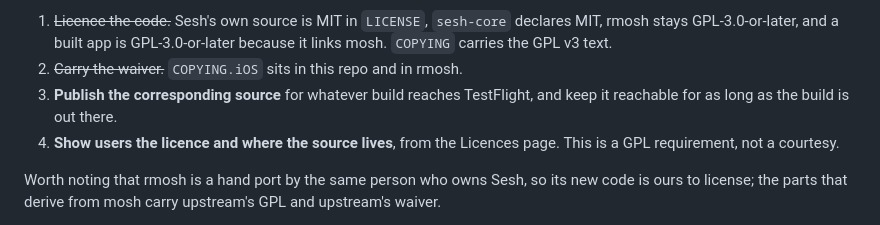
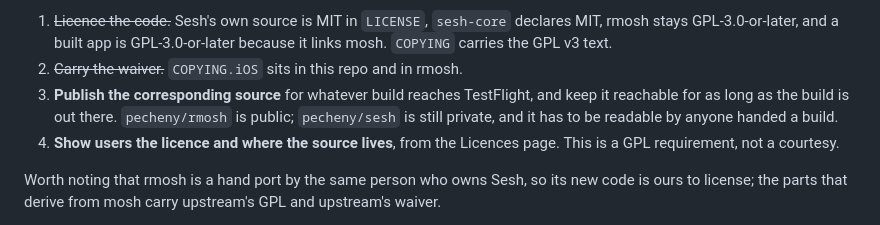
Before and after one commit to alexander-pecheny/sesh, a Markdown page: docs/LICENSES.md, the part around the change. Drawn GitHub-style.

Commit message:
Note that the Sesh repo is still private
A build handed to a TestFlight tester is owed its corresponding source, and that means
this repo, not only rmosh.

Co-Authored-By: Claude Opus 5 (1M context) <noreply@anthropic.com>
Claude-Session: https://claude.ai/code/session_0198VxnCsL664W9c9fWxj47Q

```diff
--- a/docs/LICENSES.md
+++ b/docs/LICENSES.md
@@ -20,7 +20,8 @@ So mosh is not a blocker. The waiver's conditions are what is left:
    mosh. `COPYING` carries the GPL v3 text.
 2. ~~Carry the waiver.~~ `COPYING.iOS` sits in this repo and in rmosh.
 3. **Publish the corresponding source** for whatever build reaches TestFlight, and keep it
-   reachable for as long as the build is out there.
+   reachable for as long as the build is out there. `pecheny/rmosh` is public;
+   `pecheny/sesh` is still private, and it has to be readable by anyone handed a build.
 4. **Show users the licence and where the source lives**, from the Licences page. This is
    a GPL requirement, not a courtesy.
 
```
